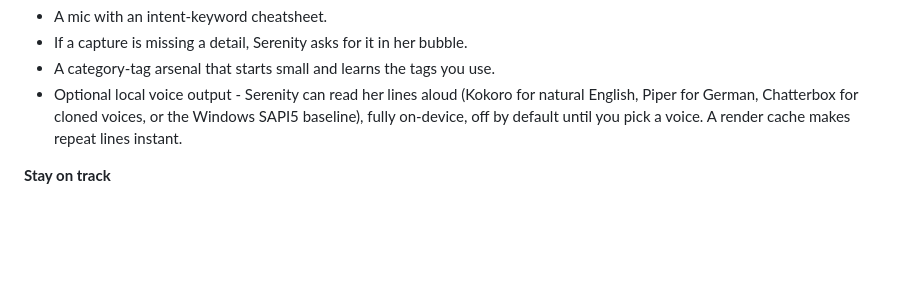
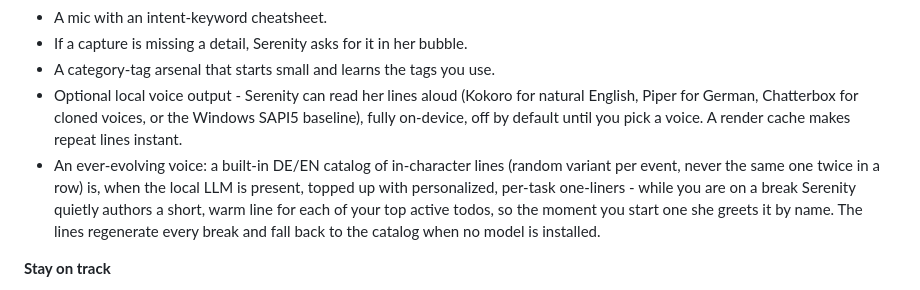
Before and after one commit to BeMuCa/Serenity, a Markdown page: README.md, the part around the change. Rendered like a GitHub page; blank space fills up the shorter version.

Commit message:
docs(readme): note the ever-evolving LLM-authored voice lines in features
Co-Authored-By: Claude Opus 4.8 (1M context) <noreply@anthropic.com>

```diff
--- a/README.md
+++ b/README.md
@@ -62,6 +62,12 @@ working on and she changes pose to match. She speaks German and English.
   English, Piper for German, Chatterbox for cloned voices, or the Windows SAPI5
   baseline), fully on-device, off by default until you pick a voice. A render cache
   makes repeat lines instant.
+- An ever-evolving voice: a built-in DE/EN catalog of in-character lines (random
+  variant per event, never the same one twice in a row) is, when the local LLM is
+  present, topped up with personalized, per-task one-liners - while you are on a break
+  Serenity quietly authors a short, warm line for each of your top active todos, so the
+  moment you start one she greets it by name. The lines regenerate every break and fall
+  back to the catalog when no model is installed.
 
 **Stay on track**
 - A running-activity chip + an append-only time log.
```
